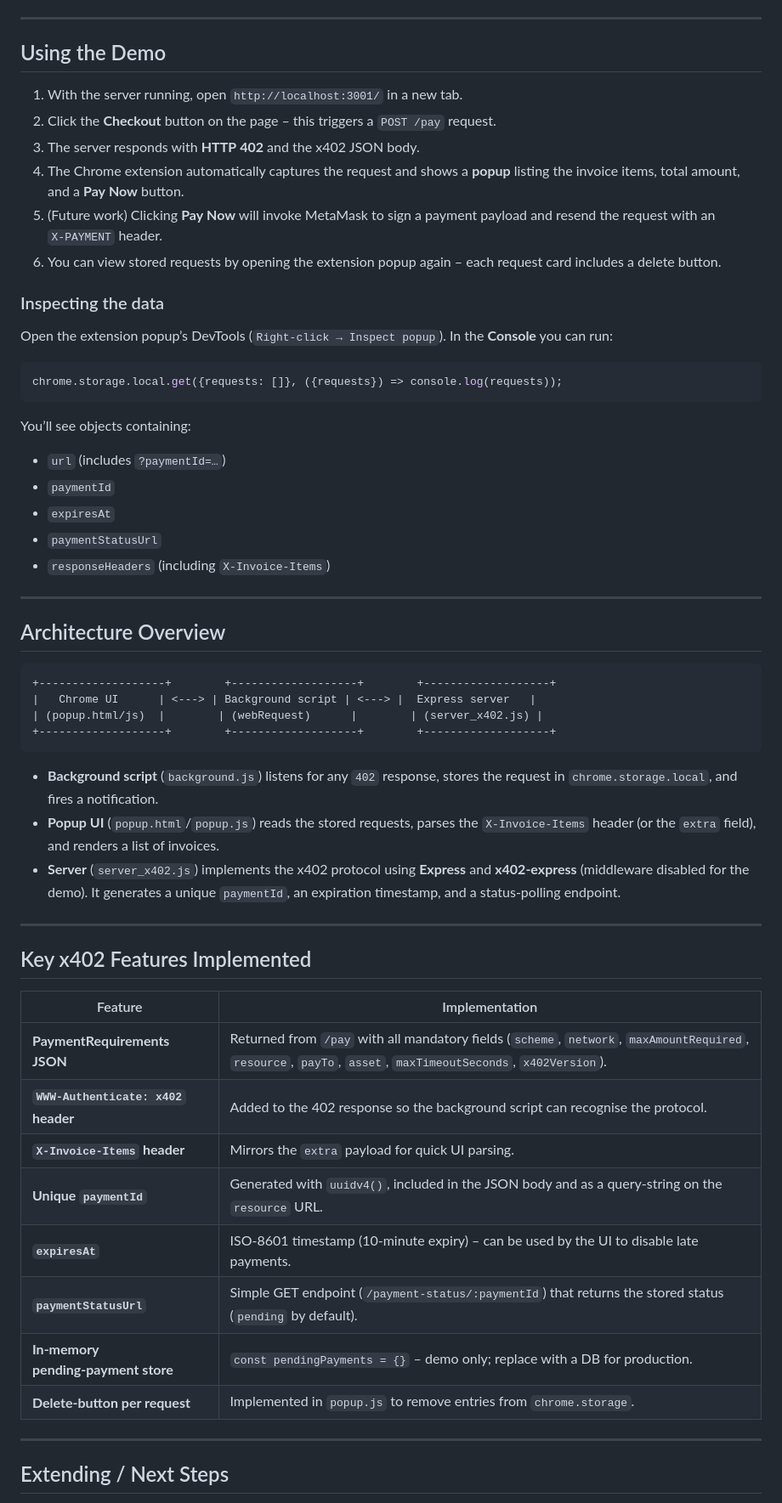
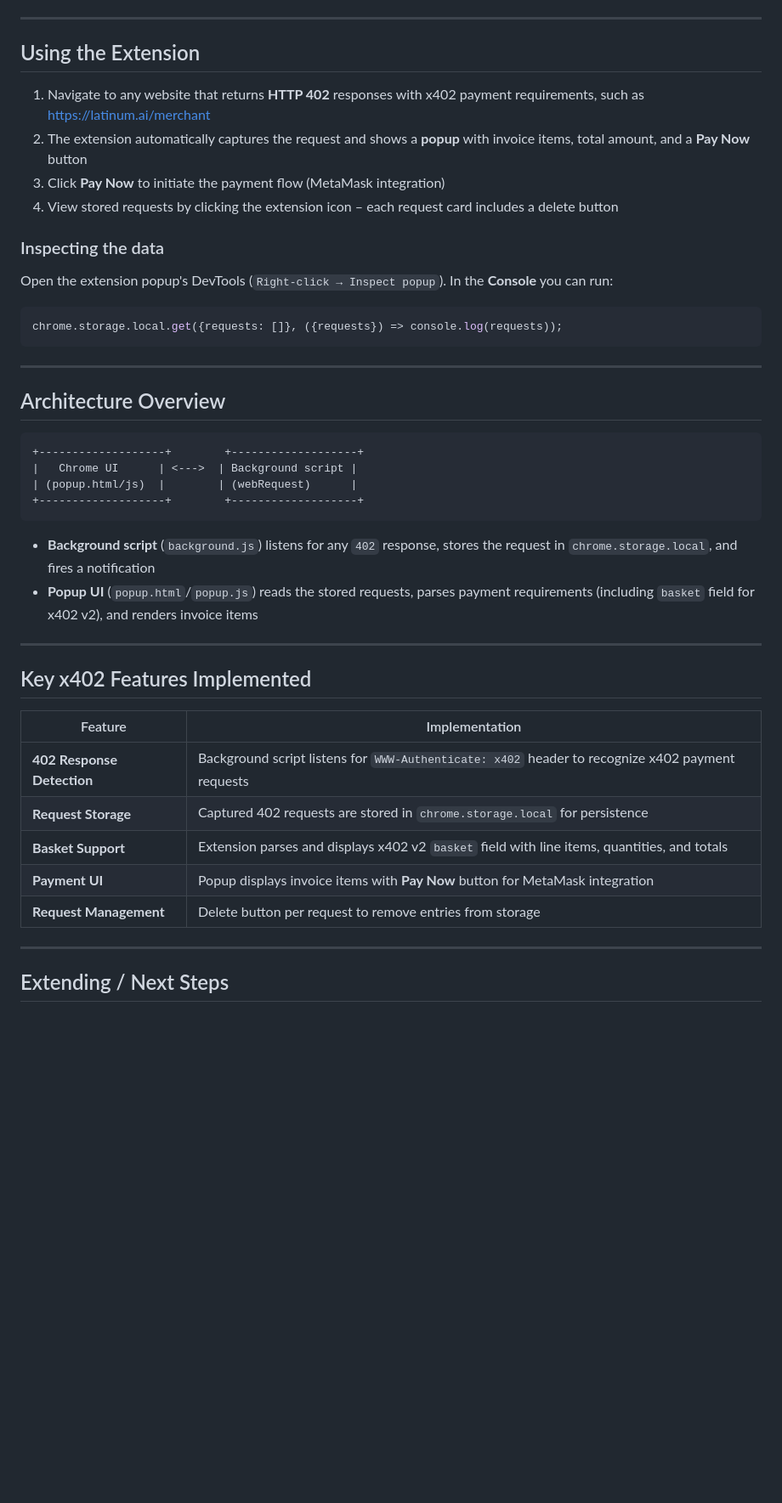
Before and after one commit to Latinum-Agentic-Commerce/x402-chrome-extension, a Markdown page: README.md, the part around the change printed below. Shown: that part at 85% size. GitHub-like rendering; blank space fills up the shorter version.

````diff
--- a/README.md
+++ b/README.md
@@ -92,56 +77,44 @@ The extension has the following permissions (see `manifest.json`):
 
 ---
 
-## Using the Demo
+## Using the Extension
 
-1. With the server running, open `http://localhost:3001/` in a new tab.
-2. Click the **Checkout** button on the page – this triggers a `POST /pay` request.
-3. The server responds with **HTTP 402** and the x402 JSON body.
-4. The Chrome extension automatically captures the request and shows a **popup** listing the invoice items, total amount, and a **Pay Now** button.
-5. (Future work) Clicking **Pay Now** will invoke MetaMask to sign a payment payload and resend the request with an `X‑PAYMENT` header.
-6. You can view stored requests by opening the extension popup again – each request card includes a delete button.
+1. Navigate to any website that returns **HTTP 402** responses with x402 payment requirements, such as https://latinum.ai/merchant
+2. The extension automatically captures the request and shows a **popup** with invoice items, total amount, and a **Pay Now** button
+3. Click **Pay Now** to initiate the payment flow (MetaMask integration)
+4. View stored requests by clicking the extension icon – each request card includes a delete button
 
 ### Inspecting the data
-Open the extension popup’s DevTools (`Right‑click → Inspect popup`). In the **Console** you can run:
+Open the extension popup's DevTools (`Right‑click → Inspect popup`). In the **Console** you can run:
 ```js
 chrome.storage.local.get({requests: []}, ({requests}) => console.log(requests));
 ```
-You’ll see objects containing:
-- `url` (includes `?paymentId=…`)
-- `paymentId`
-- `expiresAt`
-- `paymentStatusUrl`
-- `responseHeaders` (including `X‑Invoice‑Items`)
 
 ---
 
 ## Architecture Overview
 
 ```
-+-------------------+        +-------------------+        +-------------------+
-|   Chrome UI      | <---> | Background script | <---> |  Express server   |
-| (popup.html/js)  |        | (webRequest)      |        | (server_x402.js) |
-+-------------------+        +-------------------+        +-------------------+
++-------------------+        +-------------------+
+|   Chrome UI      | <--->  | Background script |
+| (popup.html/js)  |        | (webRequest)      |
++-------------------+        +-------------------+
 ```
 
-- **Background script** (`background.js`) listens for any `402` response, stores the request in `chrome.storage.local`, and fires a notification.
-- **Popup UI** (`popup.html`/`popup.js`) reads the stored requests, parses the `X‑Invoice‑Items` header (or the `extra` field), and renders a list of invoices.
-- **Server** (`server_x402.js`) implements the x402 protocol using **Express** and **x402‑express** (middleware disabled for the demo). It generates a unique `paymentId`, an expiration timestamp, and a status‑polling endpoint.
+- **Background script** (`background.js`) listens for any `402` response, stores the request in `chrome.storage.local`, and fires a notification
+- **Popup UI** (`popup.html`/`popup.js`) reads the stored requests, parses payment requirements (including `basket` field for x402 v2), and renders invoice items
 
 ---
 
 ## Key x402 Features Implemented
 
-| Feature | Implementation |
-|---------|----------------|
-| **PaymentRequirements JSON** | Returned from `/pay` with all mandatory fields (`scheme`, `network`, `maxAmountRequired`, `resource`, `payTo`, `asset`, `maxTimeoutSeconds`, `x402Version`). |
-| **`WWW‑Authenticate: x402` header** | Added to the 402 response so the background script can recognise the protocol. |
-| **`X‑Invoice‑Items` header** | Mirrors the `extra` payload for quick UI parsing. |
-| **Unique `paymentId`** | Generated with `uuidv4()`, included in the JSON body and as a query‑string on the `resource` URL. |
-| **`expiresAt`** | ISO‑8601 timestamp (10‑minute expiry) – can be used by the UI to disable late payments. |
-| **`paymentStatusUrl`** | Simple GET endpoint (`/payment-status/:paymentId`) that returns the stored status (`pending` by default). |
-| **In‑memory pending‑payment store** | `const pendingPayments = {}` – demo only; replace with a DB for production. |
-| **Delete‑button per request** | Implemented in `popup.js` to remove entries from `chrome.storage`. |
+| Feature                    | Implementation                                                                                   |
+| -------------------------- | ------------------------------------------------------------------------------------------------ |
+| **402 Response Detection** | Background script listens for `WWW‑Authenticate: x402` header to recognize x402 payment requests |
+| **Request Storage**        | Captured 402 requests are stored in `chrome.storage.local` for persistence                       |
+| **Basket Support**         | Extension parses and displays x402 v2 `basket` field with line items, quantities, and totals     |
+| **Payment UI**             | Popup displays invoice items with **Pay Now** button for MetaMask integration                    |
+| **Request Management**     | Delete button per request to remove entries from storage                                         |
 
 ---
 
````
Also changed, not shown: other parts of README.md (+47 -83 lines), examples/basket.png (added), examples/preview.png (added).
